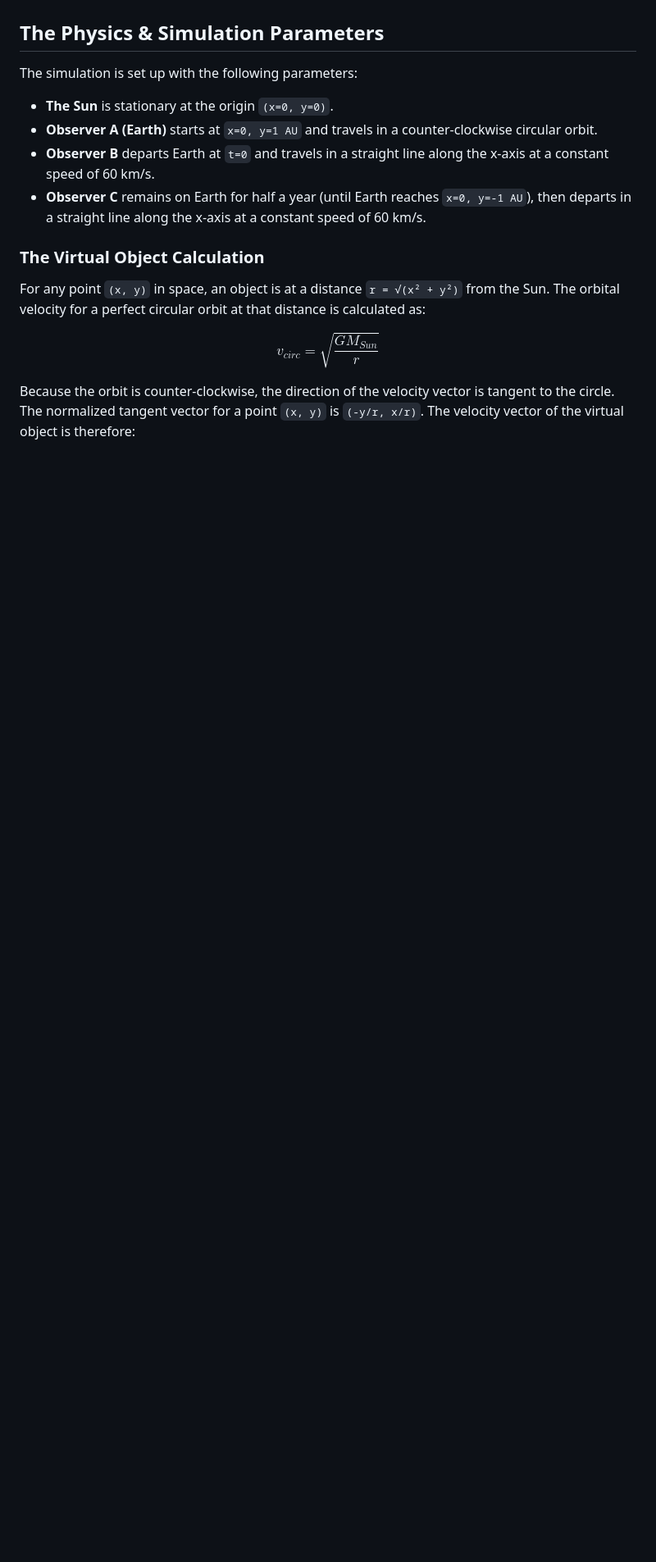
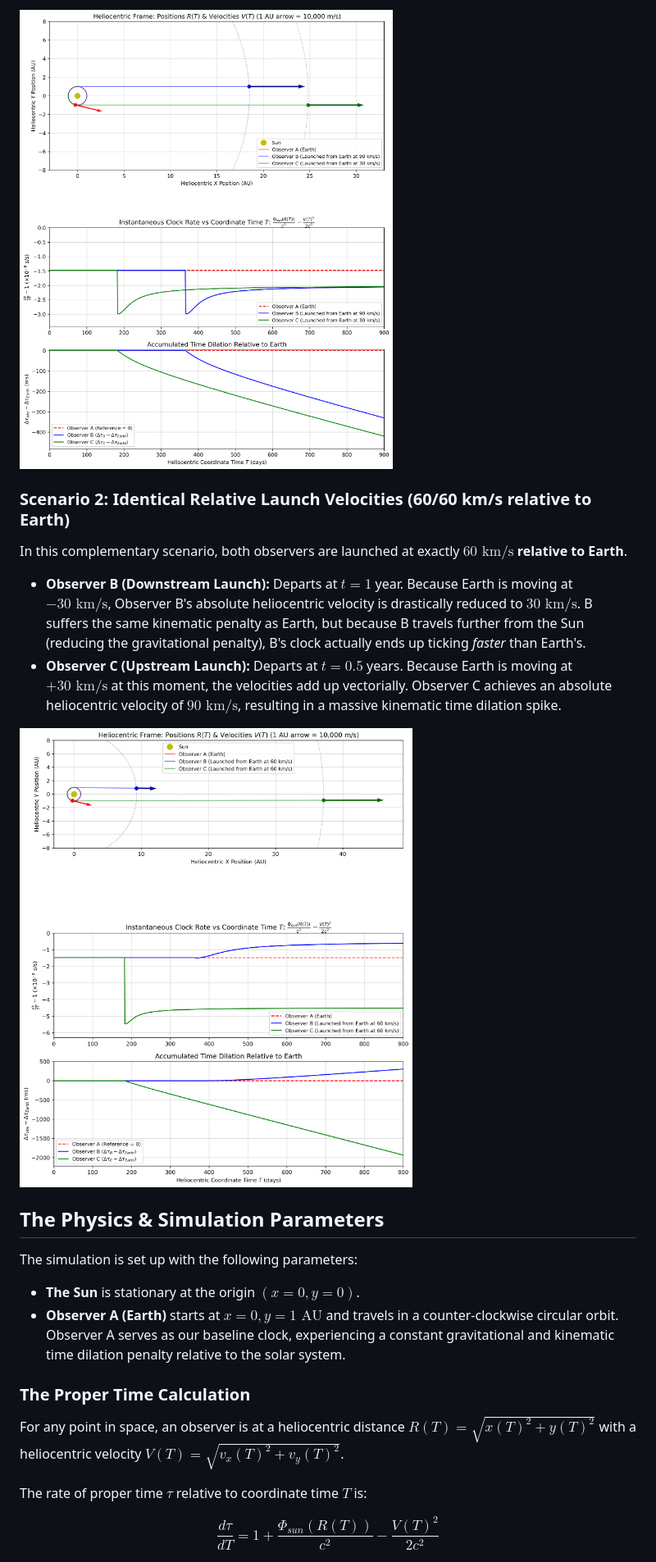
Before and after one commit to BartLeplae/Triplet-Experiment, a Markdown page: README.MD, the part around one of its changes. Shown at 82% size. Rendered like a GitHub page; pictures changed too: triplet_heliocentric_graph_30_90.png (added), triplet_heliocentric_graph_60_60.png (added); blank space fills up the shorter version.

Commit message:
updated to use the solar system's heliocentric coordinates

```diff
--- a/README.MD
+++ b/README.MD
@@ -22,16 +28,24 @@ Together, these local Lorentz transformations dynamically recalibrate each obser
+![Time Dilation - Heliocentric Baseline](triplet_heliocentric_graph_30_90.png)
+
+### Scenario 2: Identical Relative Launch Velocities  (60/60 km/s relative to Earth)
+In this complementary scenario, both observers are launched at exactly **$60\text{ km/s}$ relative to Earth**.
+* **Observer B (Downstream Launch):** Departs at $t=1$ year. Because Earth is moving at $-30\text{ km/s}$, Observer B's absolute heliocentric velocity is drastically reduced to **$30\text{ km/s}$**. B suffers the same kinematic penalty as Earth, but because B travels further from the Sun (reducing the gravitational penalty), B's clock actually ends up ticking *faster* than Earth's.
+* **Observer C (Upstream Launch):** Departs at $t=0.5$ years. Because Earth is moving at $+30\text{ km/s}$ at this moment, the velocities add up vectorially. Observer C achieves an absolute heliocentric velocity of **$90\text{ km/s}$**, resulting in a massive kinematic time dilation spike.
+
+![Time Dilation - Constant Relative Launch](triplet_heliocentric_graph_60_60.png)
 
 ## The Physics & Simulation Parameters
 
 The simulation is set up with the following parameters:
-* **The Sun** is stationary at the origin `(x=0, y=0)`.
-* **Observer A (Earth)** starts at `x=0, y=1 AU` and travels in a counter-clockwise circular orbit.
-* **Observer B** departs Earth at `t=0` and travels in a straight line along the x-axis at a constant speed of 60 km/s.
-* **Observer C** remains on Earth for half a year (until Earth reaches `x=0, y=-1 AU`), then departs in a straight line along the x-axis at a constant speed of 60 km/s.
+* **The Sun** is stationary at the origin $(x=0, y=0)$.
+* **Observer A (Earth)** starts at $x=0, y=1\text{ AU}$ and travels in a counter-clockwise circular orbit. Observer A serves as our baseline clock, experiencing a constant gravitational and kinematic time dilation penalty relative to the solar system.
 
-### The Virtual Object Calculation
-For any point `(x, y)` in space, an object is at a distance `r = √(x² + y²)` from the Sun. The orbital velocity for a perfect circular orbit at that distance is calculated as:
+### The Proper Time Calculation
+For any point in space, an observer is at a heliocentric distance $R(T) = \sqrt{x(T)^2 + y(T)^2}$ with a heliocentric velocity $V(T) = \sqrt{v_x(T)^2 + v_y(T)^2}$.
 
-$$v_{circ} = \sqrt{\frac{GM_{Sun}}{r}}$$
+The rate of proper time $\tau$ relative to coordinate time $T$ is:
 
-Because the orbit is counter-clockwise, the direction of the velocity vector is tangent to the circle. The normalized tangent vector for a point `(x, y)` is `(-y/r, x/r)`. The velocity vector of the virtual object is therefore:
+$$
+\frac{d\tau}{dT} = 1 + \frac{\Phi_{sun}(R(T))}{c^2} - \frac{V(T)^2}{2c^2}
+$$
 
```
Also changed, not shown: other parts of README.MD (+48 -36 lines), velocity_difference_plot.png (deleted), 10 other files.
